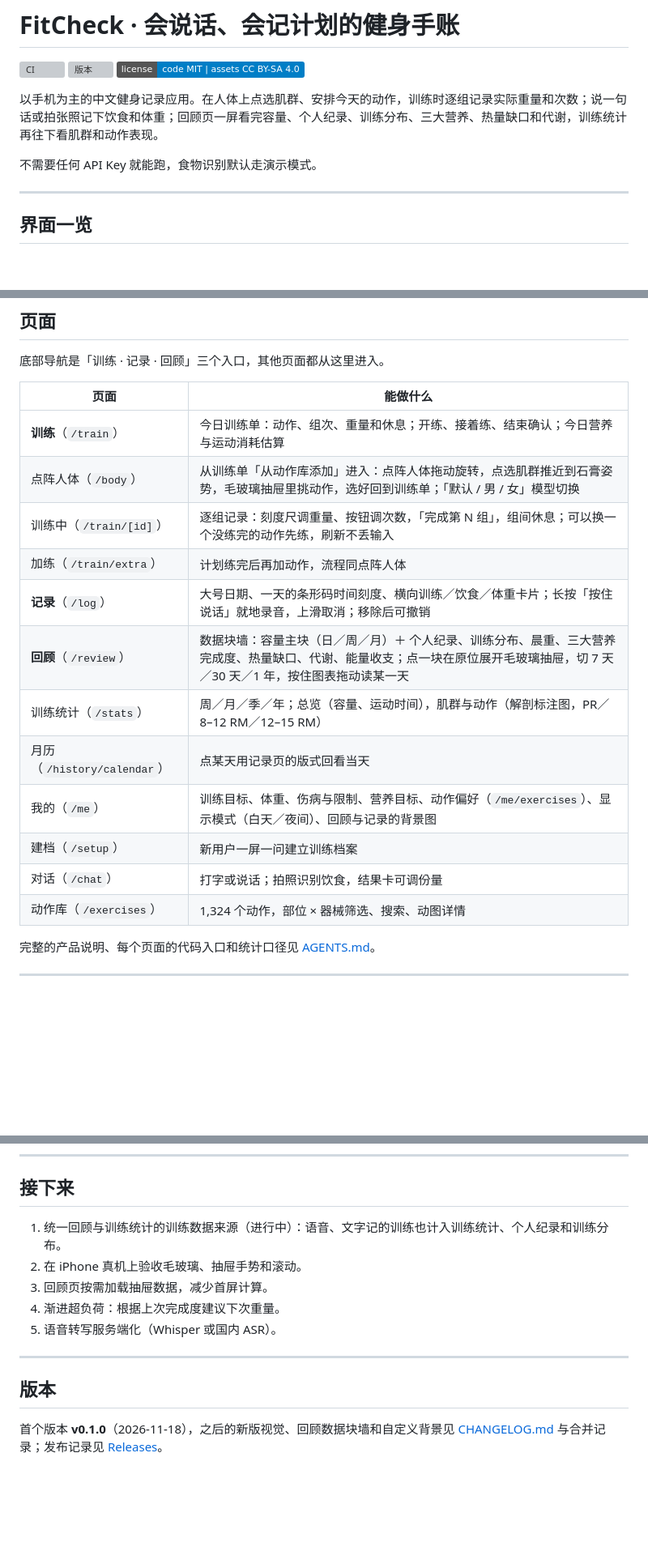
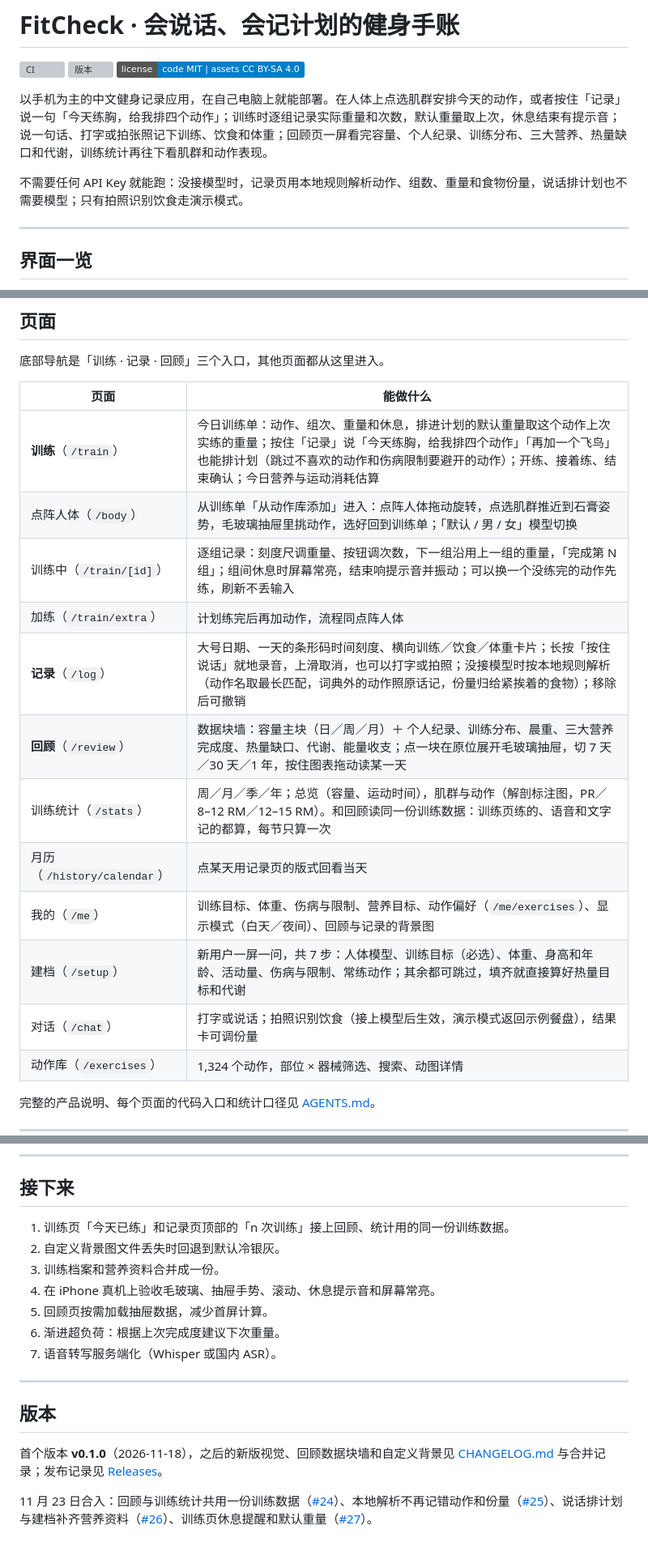
Before and after one commit to 15016623369a-spe/bojililun, a Markdown page: README.md, 3 parts joined by grey strips. Shown at 81% size. GitHub-like rendering; badges without logos; blank space fills up the shorter version; grey boxes are pictures that could not be loaded.

Commit message:
README：补上 #24–#27 合入的功能（说话排计划、建档 7 步、本地解析、统一训练数据、休息提醒和默认重量），更新「接下来」
PR 对照截图：docs/pr/2026-11-23-readme

```diff
--- a/README.md
+++ b/README.md
@@ -4,9 +4,9 @@
 [![版本](https://img.shields.io/github/v/tag/15016623369a-spe/bojililun?label=version&color=3ddc97)](https://github.com/15016623369a-spe/bojililun/releases)
 [![License: code MIT / assets CC BY-SA](https://img.shields.io/badge/license-code%20MIT%20%7C%20assets%20CC%20BY--SA%204.0-blue)](NOTICE.md)
 
-以手机为主的中文健身记录应用。在人体上点选肌群、安排今天的动作，训练时逐组记录实际重量和次数；说一句话或拍张照记下饮食和体重；回顾页一屏看完容量、个人纪录、训练分布、三大营养、热量缺口和代谢，训练统计再往下看肌群和动作表现。
+以手机为主的中文健身记录应用，在自己电脑上就能部署。在人体上点选肌群安排今天的动作，或者按住「记录」说一句「今天练胸，给我排四个动作」；训练时逐组记录实际重量和次数，默认重量取上次，休息结束有提示音；说一句话、打字或拍张照记下训练、饮食和体重；回顾页一屏看完容量、个人纪录、训练分布、三大营养、热量缺口和代谢，训练统计再往下看肌群和动作表现。
 
-不需要任何 API Key 就能跑，食物识别默认走演示模式。
+不需要任何 API Key 就能跑：没接模型时，记录页用本地规则解析动作、组数、重量和食物份量，说话排计划也不需要模型；只有拍照识别饮食走演示模式。
 
 ---
 
@@ -34,17 +34,17 @@
 
 | 页面 | 能做什么 |
 | --- | --- |
-| **训练**（`/train`） | 今日训练单：动作、组次、重量和休息；开练、接着练、结束确认；今日营养与运动消耗估算 |
+| **训练**（`/train`） | 今日训练单：动作、组次、重量和休息，排进计划的默认重量取这个动作上次实练的重量；按住「记录」说「今天练胸，给我排四个动作」「再加一个飞鸟」也能排计划（跳过不喜欢的动作和伤病限制要避开的动作）；开练、接着练、结束确认；今日营养与运动消耗估算 |
 | 点阵人体（`/body`） | 从训练单「从动作库添加」进入：点阵人体拖动旋转，点选肌群推近到石膏姿势，毛玻璃抽屉里挑动作，选好回到训练单；「默认 / 男 / 女」模型切换 |
-| 训练中（`/train/[id]`） | 逐组记录：刻度尺调重量、按钮调次数，「完成第 N 组」，组间休息；可以换一个没练完的动作先练，刷新不丢输入 |
+| 训练中（`/train/[id]`） | 逐组记录：刻度尺调重量、按钮调次数，下一组沿用上一组的重量，「完成第 N 组」；组间休息时屏幕常亮，结束响提示音并振动；可以换一个没练完的动作先练，刷新不丢输入 |
 | 加练（`/train/extra`） | 计划练完后再加动作，流程同点阵人体 |
-| **记录**（`/log`） | 大号日期、一天的条形码时间刻度、横向训练／饮食／体重卡片；长按「按住说话」就地录音，上滑取消；移除后可撤销 |
+| **记录**（`/log`） | 大号日期、一天的条形码时间刻度、横向训练／饮食／体重卡片；长按「按住说话」就地录音，上滑取消，也可以打字或拍照；没接模型时按本地规则解析（动作名取最长匹配，词典外的动作照原话记，份量归给紧挨着的食物）；移除后可撤销 |
 | **回顾**（`/review`） | 数据块墙：容量主块（日／周／月）＋ 个人纪录、训练分布、晨重、三大营养完成度、热量缺口、代谢、能量收支；点一块在原位展开毛玻璃抽屉，切 7 天／30 天／1 年，按住图表拖动读某一天 |
-| 训练统计（`/stats`） | 周／月／季／年；总览（容量、运动时间），肌群与动作（解剖标注图，PR／8–12 RM／12–15 RM） |
+| 训练统计（`/stats`） | 周／月／季／年；总览（容量、运动时间），肌群与动作（解剖标注图，PR／8–12 RM／12–15 RM）。和回顾读同一份训练数据：训练页练的、语音和文字记的都算，每节只算一次 |
 | 月历（`/history/calendar`） | 点某天用记录页的版式回看当天 |
 | 我的（`/me`） | 训练目标、体重、伤病与限制、营养目标、动作偏好（`/me/exercises`）、显示模式（白天／夜间）、回顾与记录的背景图 |
-| 建档（`/setup`） | 新用户一屏一问建立训练档案 |
-| 对话（`/chat`） | 打字或说话；拍照识别饮食，结果卡可调份量 |
+| 建档（`/setup`） | 新用户一屏一问，共 7 步：人体模型、训练目标（必选）、体重、身高和年龄、活动量、伤病与限制、常练动作；其余都可跳过，填齐就直接算好热量目标和代谢 |
+| 对话（`/chat`） | 打字或说话；拍照识别饮食（接上模型后生效，演示模式返回示例餐盘），结果卡可调份量 |
 | 动作库（`/exercises`） | 1,324 个动作，部位 × 器械筛选、搜索、动图详情 |
 
 完整的产品说明、每个页面的代码入口和统计口径见 [AGENTS.md](AGENTS.md)。
@@ -139,14 +141,18 @@ docs/           设计规格、交互原型、对话记录、PR 对照截图
 
 ## 接下来
 
-1. 统一回顾与训练统计的训练数据来源（进行中）：语音、文字记的训练也计入训练统计、个人纪录和训练分布。
-2. 在 iPhone 真机上验收毛玻璃、抽屉手势和滚动。
-3. 回顾页按需加载抽屉数据，减少首屏计算。
-4. 渐进超负荷：根据上次完成度建议下次重量。
-5. 语音转写服务端化（Whisper 或国内 ASR）。
+1. 训练页「今天已练」和记录页顶部的「n 次训练」接上回顾、统计用的同一份训练数据。
+2. 自定义背景图文件丢失时回退到默认冷银灰。
+3. 训练档案和营养资料合并成一份。
+4. 在 iPhone 真机上验收毛玻璃、抽屉手势、滚动、休息提示音和屏幕常亮。
+5. 回顾页按需加载抽屉数据，减少首屏计算。
+6. 渐进超负荷：根据上次完成度建议下次重量。
+7. 语音转写服务端化（Whisper 或国内 ASR）。
 
 ---
 
 ## 版本
 
 首个版本 **v0.1.0**（2026-11-18），之后的新版视觉、回顾数据块墙和自定义背景见 [CHANGELOG.md](CHANGELOG.md) 与合并记录；发布记录见 [Releases](https://github.com/15016623369a-spe/bojililun/releases)。
+
+11 月 23 日合入：回顾与训练统计共用一份训练数据（[#24](https://github.com/15016623369a-spe/bojililun/pull/24)）、本地解析不再记错动作和份量（[#25](https://github.com/15016623369a-spe/bojililun/pull/25)）、说话排计划与建档补齐营养资料（[#26](https://github.com/15016623369a-spe/bojililun/pull/26)）、训练页休息提醒和默认重量（[#27](https://github.com/15016623369a-spe/bojililun/pull/27)）。
```
Also changed, not shown: other parts of README.md (+3 -1 lines), docs/pr/2026-11-23-readme/after-1-intro.jpg (added), docs/pr/2026-11-23-readme/after-2-pages.jpg (added), docs/pr/2026-11-23-readme/after-3-principles-next.jpg (added), docs/pr/2026-11-23-readme/before-1-intro.jpg (added), docs/pr/2026-11-23-readme/before-2-pages.jpg (added), docs/pr/2026-11-23-readme/before-3-principles-next.jpg (added).
